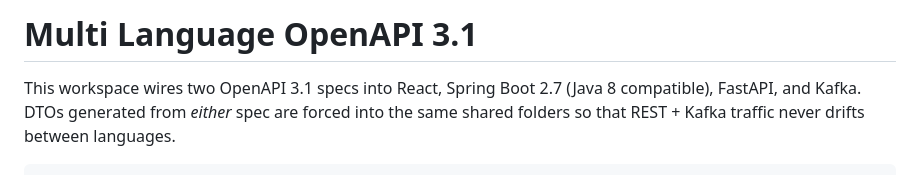
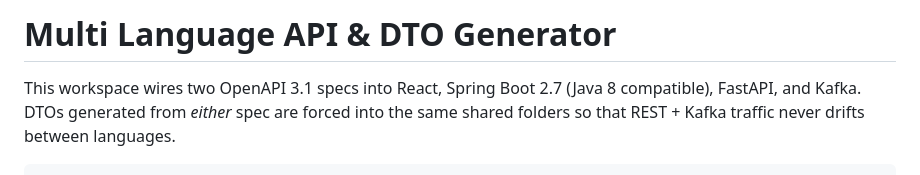
Before and after one commit to anaceliacunha/dto-poc, a Markdown page: README.md, the part around the change. Rendered like a GitHub page.

Commit message:
Refactoirng libs generators and improving documentation

```diff
--- a/README.md
+++ b/README.md
@@ -1,4 +1,4 @@
-# Multi Language OpenAPI 3.1
+# Multi Language API & DTO Generator
 
 This workspace wires two OpenAPI 3.1 specs into React, Spring Boot 2.7 (Java 8 compatible), FastAPI, and Kafka. DTOs generated from *either* spec are forced into the same shared folders so that REST + Kafka traffic never drifts between languages.
 
```
